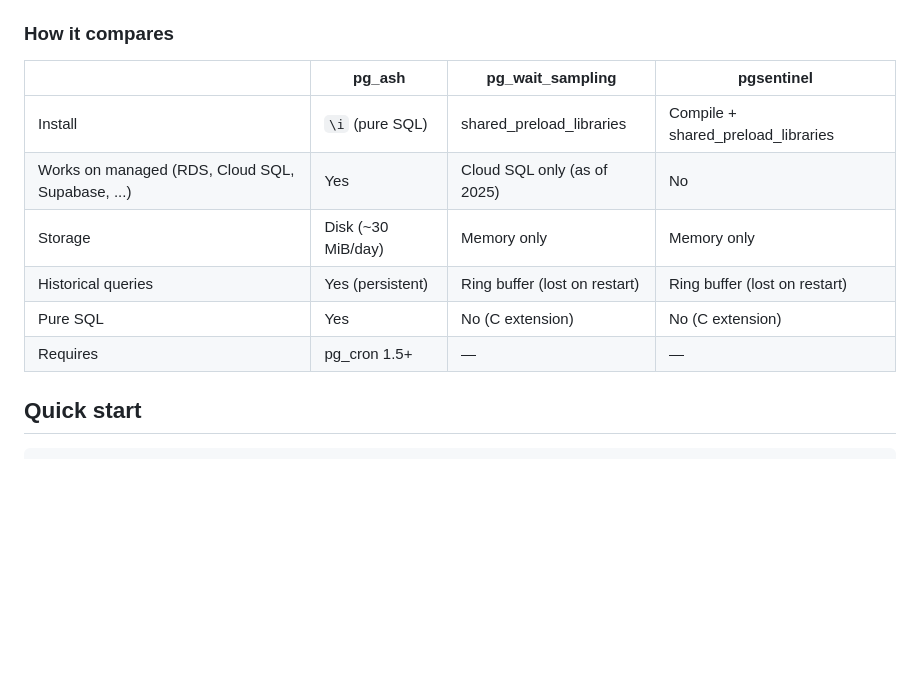
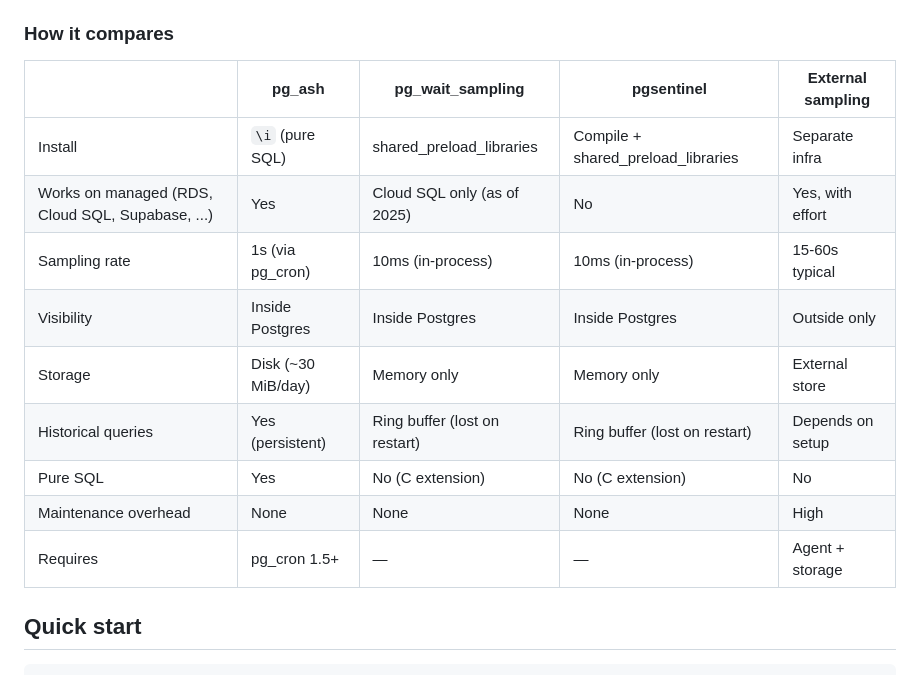
Before and after one commit to NikolayS/pg_ash, a Markdown page: README.md, the part around the change. Drawn GitHub-style; blank space fills up the shorter version.

Commit message:
Expand comparison table: sampling rate, visibility, external sampling
pg_wait_sampling wins on sampling rate (10ms vs 1s), but pg_ash wins
on deployability. External sampling (pganalyze, datadog, etc.) is the
worst of all worlds: 15-60s rate, outside-only visibility, and
significant maintenance overhead.

```diff
--- a/README.md
+++ b/README.md
@@ -10,14 +10,17 @@ Postgres has no built-in session history. When something was slow an hour ago, t
 
 ### How it compares
 
-| | pg_ash | pg_wait_sampling | pgsentinel |
-|---|---|---|---|
-| Install | `\i` (pure SQL) | shared_preload_libraries | Compile + shared_preload_libraries |
-| Works on managed (RDS, Cloud SQL, Supabase, ...) | Yes | Cloud SQL only (as of 2025) | No |
-| Storage | Disk (~30 MiB/day) | Memory only | Memory only |
-| Historical queries | Yes (persistent) | Ring buffer (lost on restart) | Ring buffer (lost on restart) |
-| Pure SQL | Yes | No (C extension) | No (C extension) |
-| Requires | pg_cron 1.5+ | — | — |
+| | pg_ash | pg_wait_sampling | pgsentinel | External sampling |
+|---|---|---|---|---|
+| Install | `\i` (pure SQL) | shared_preload_libraries | Compile + shared_preload_libraries | Separate infra |
+| Works on managed (RDS, Cloud SQL, Supabase, ...) | Yes | Cloud SQL only (as of 2025) | No | Yes, with effort |
+| Sampling rate | 1s (via pg_cron) | 10ms (in-process) | 10ms (in-process) | 15-60s typical |
+| Visibility | Inside Postgres | Inside Postgres | Inside Postgres | Outside only |
+| Storage | Disk (~30 MiB/day) | Memory only | Memory only | External store |
+| Historical queries | Yes (persistent) | Ring buffer (lost on restart) | Ring buffer (lost on restart) | Depends on setup |
+| Pure SQL | Yes | No (C extension) | No (C extension) | No |
+| Maintenance overhead | None | None | None | High |
+| Requires | pg_cron 1.5+ | — | — | Agent + storage |
 
 ## Quick start
 
```
